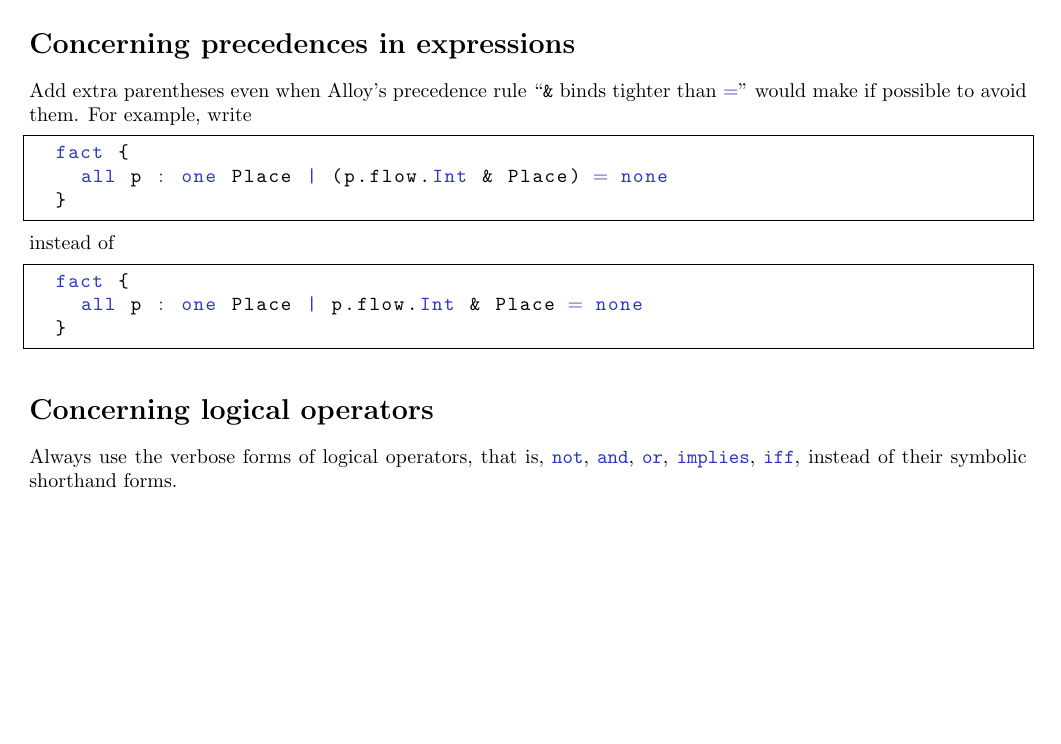
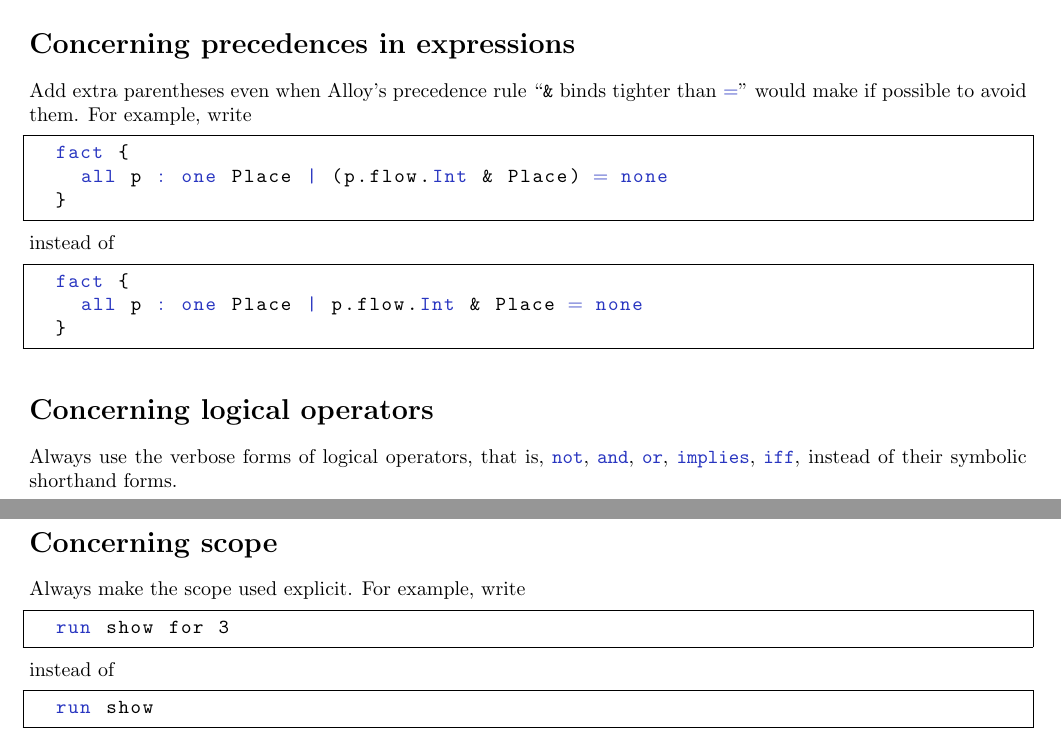
Before and after one commit to guard-who/modelling-tasks, a LaTeX document (guidelines/alloy.tex): part of page 2 of 2 before the commit and two parts of pages 2 and 3 of 3 after it, the two joined at a grey line, cut so that both start at the same text, the shorter picture padded with empty space. Compiled offline with pdfLaTeX.

Commit message:
guideline: make scope explicit (even the default scope)

```diff
--- a/guidelines/alloy.tex
+++ b/guidelines/alloy.tex
@@ -143,6 +143,18 @@
 
 Always use the verbose forms of logical operators, that is, \lstinline|not|, \lstinline|and|, \lstinline|or|, \lstinline|implies|, \lstinline|iff|, instead of their symbolic shorthand forms.
 
+\section*{Concerning scope}
+
+Always make the scope used explicit.
+For example, write
+\begin{lstlisting}
+  run show for 3
+\end{lstlisting}
+instead of
+\begin{lstlisting}
+  run show
+\end{lstlisting}
+
 \end{document}
 
 % ---------------------------------------------------------------------------- %
```
